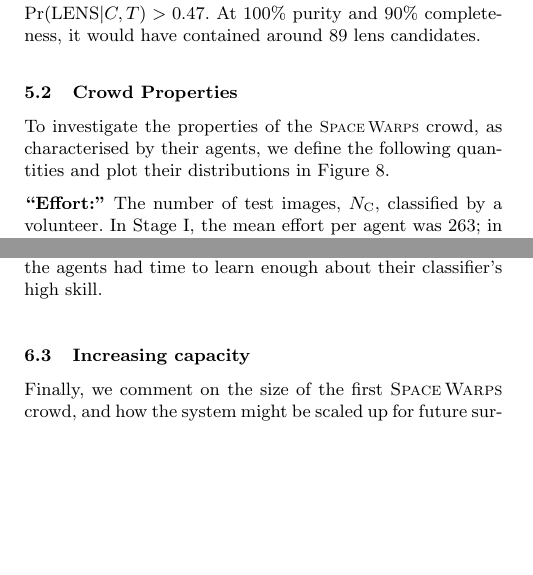
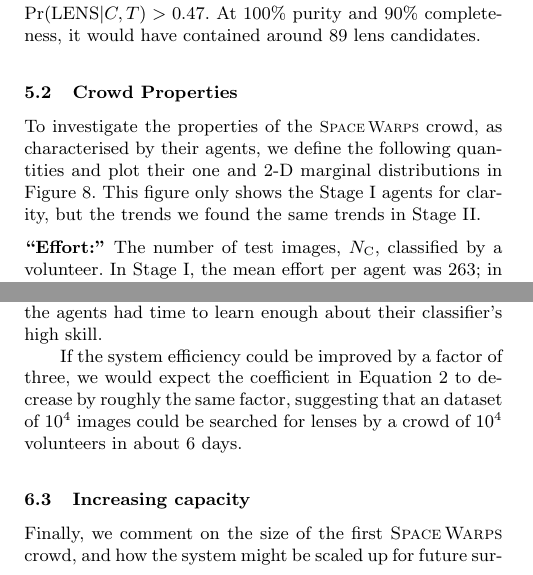
Before and after one commit to drphilmarshall/SpaceWarps, a LaTeX paper (doc/sw-system.tex): two parts of the columns of pages 10 and 15 of 20, joined at a grey line, cut so that both start at the same text, the shorter picture padded with empty space. Compiled offline with pdfLaTeX; a LaTeX package or settings file that is missing is left out.

Commit message:
Explained new crowd corner plot: stage one only, for clarity.

```diff
--- a/doc/sw-system.tex
+++ b/doc/sw-system.tex
@@ -1018,8 +1018,10 @@ contain 68\%, 95\% and 99\% of the distributions.}
 %%%%%%%%%%%%%%%%%%%%%%%%%%%%%%%%%%%%%%%
 
 To investigate the properties of the \sw crowd, as characterised by their
-agents, we define the following quantities and plot their distributions in
-\Fref{fig:crowd:cornerplot}.
+agents, we define the following quantities and plot their one and 2-D marginal
+distributions in
+\Fref{fig:crowd:cornerplot}. This figure only shows the \StageOne agents for clarity,
+but the trends we found the same trends in \StageTwo.
 %
 \begin{description}
 %
@@ -1498,12 +1501,16 @@ rates by ``resurrecting'' subjects that had been retired by the online system
 before the agents had time to learn enough about their classifier's high
 skill.
 
+If the system efficiency could be improved by a factor of three, we would
+expect the coefficient in \Eref{eq:speed} to decrease by roughly the same factor,
+suggesting that an dataset of $10^4$~images could be searched for lenses by a
+crowd of $10^4$ volunteers in about 6 days.
+
 
 % % % % % % % % % % % % % % % % % % % % % % % % % % % % % % % % % % % % % % %
 
 \subsection{Increasing capacity}
 \label{sec:discuss:capacity}
 
-Finally, we comment on the size of the first \SW crowd, and how the system
-might be scaled up for future surveys. In \Sref{sec:results:crowd} and
-\Tref{tab:crowd:contributions}, the following rough picture emerged for the
+Finally, we comment on the size of the first \SW crowd, and how the system might
+be scaled up for future surveys. In \Sref{sec:results:crowd} and
@@ -1521,3 +1528,4 @@ contribution rate of the current crowd were to be repeated.
+repeated.
 
 There are (at least) two ways in which we might increase the numbers of
 high-contribution volunteers for larger projects in future. The first is
```
Also changed, not shown: doc/sw-system.tex (31 more changed lines).
